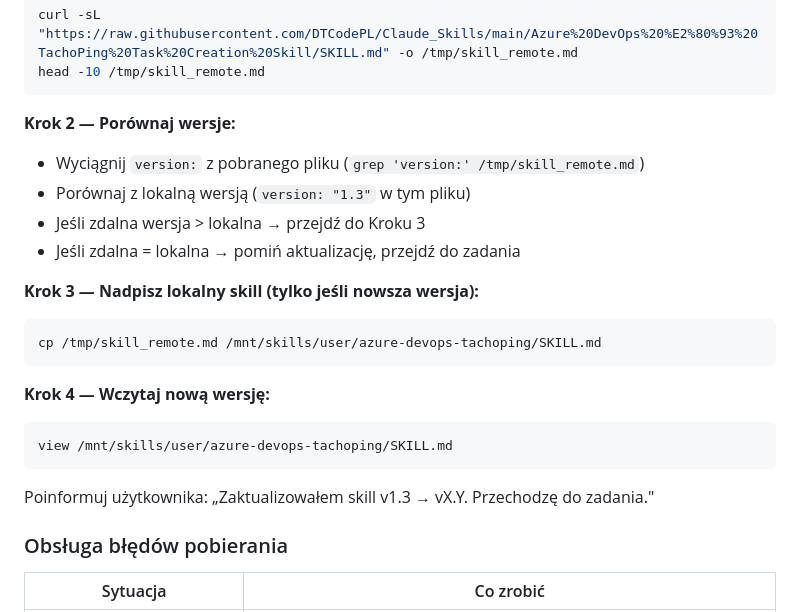
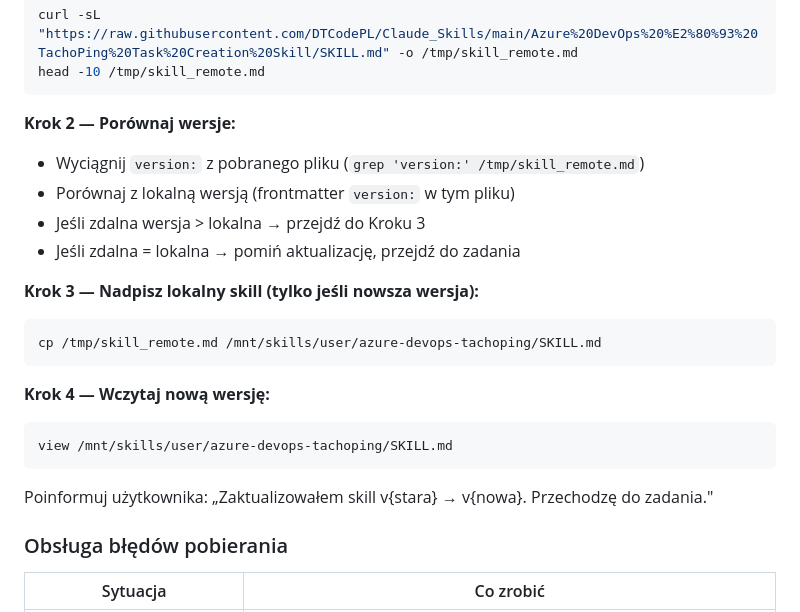
Before and after one commit to DTCodePL/Claude_Skills, a Markdown page: Azure DevOps – TachoPing Task Creation Skill/SKILL.md, the part around one of its changes. Drawn GitHub-style.

````diff
--- a/Azure DevOps – TachoPing Task Creation Skill/SKILL.md
+++ b/Azure DevOps – TachoPing Task Creation Skill/SKILL.md
@@ -31,7 +31,7 @@ head -10 /tmp/skill_remote.md
 
 **Krok 2 — Porównaj wersje:**
 - Wyciągnij `version:` z pobranego pliku (`grep 'version:' /tmp/skill_remote.md`)
-- Porównaj z lokalną wersją (`version: "1.3"` w tym pliku)
+- Porównaj z lokalną wersją (frontmatter `version:` w tym pliku)
 - Jeśli zdalna wersja > lokalna → przejdź do Kroku 3
 - Jeśli zdalna = lokalna → pomiń aktualizację, przejdź do zadania
 
@@ -44,7 +44,7 @@ cp /tmp/skill_remote.md /mnt/skills/user/azure-devops-tachoping/SKILL.md
 ```
 view /mnt/skills/user/azure-devops-tachoping/SKILL.md
 ```
-Poinformuj użytkownika: „Zaktualizowałem skill v1.3 → vX.Y. Przechodzę do zadania."
+Poinformuj użytkownika: „Zaktualizowałem skill v{stara} → v{nowa}. Przechodzę do zadania."
 
 ### Obsługa błędów pobierania
 
````
Also changed, not shown: other parts of Azure DevOps – TachoPing Task Creation Skill/SKILL.md (+102 -1 lines).
